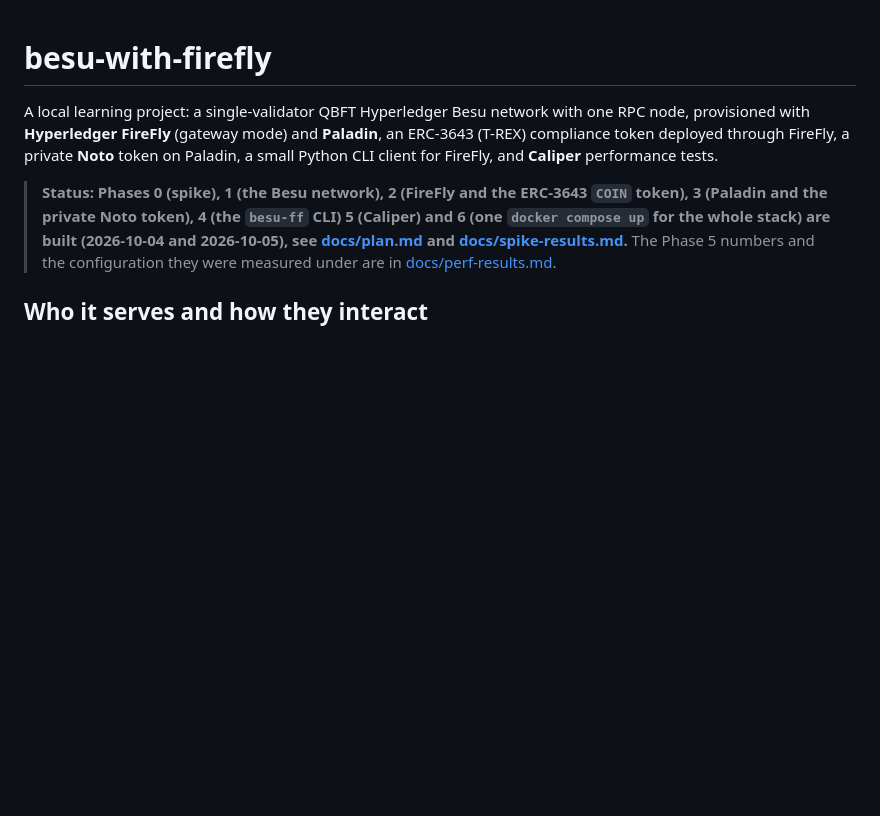
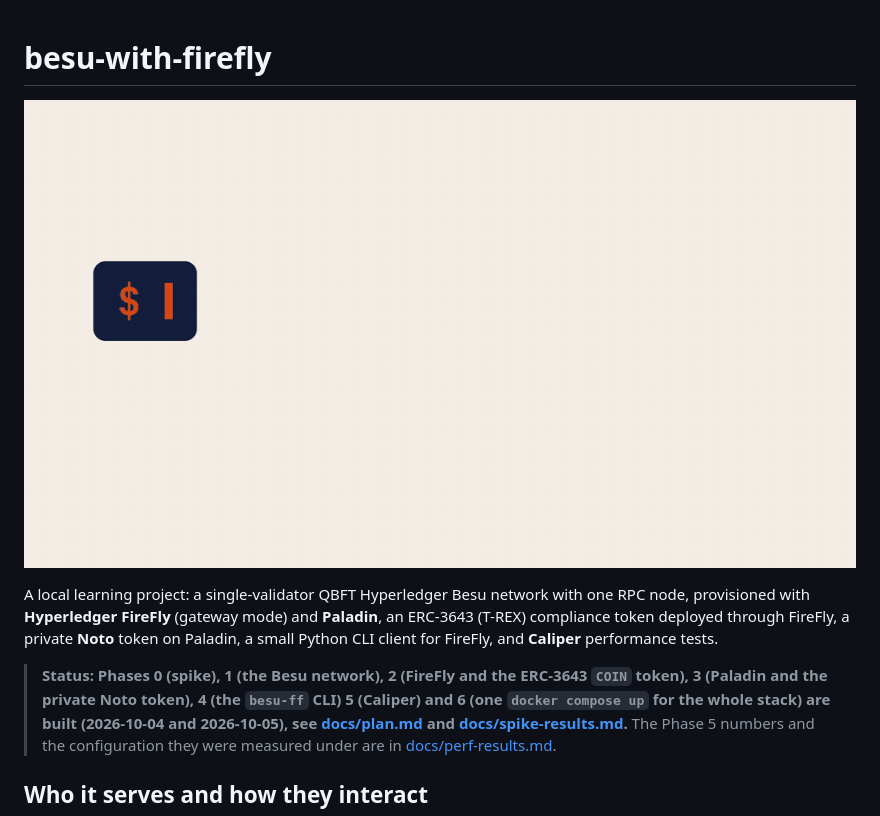
Before and after one commit to hohowin/besu-with-firefly, a Markdown page: README.md, the part around the change. Drawn GitHub-style; pictures changed too: docs/images/stack-motion-v2.gif (added); blank space fills up the shorter version.

Commit message:
add motion graphic

```diff
--- a/README.md
+++ b/README.md
@@ -1,4 +1,6 @@
 # besu-with-firefly
+
+![One command in 10 seconds: docker compose up -d starts 10 containers, the four layers (Besu, FireFly, COIN, Paladin), then a mined, a refused and a private transfer](docs/images/stack-motion-v2.gif)
 
 A local learning project: a single-validator QBFT Hyperledger Besu network with one RPC node, provisioned with **Hyperledger FireFly** (gateway mode) and **Paladin**, an ERC-3643 (T-REX) compliance token deployed through FireFly, a private **Noto** token on Paladin, a small Python CLI client for FireFly, and **Caliper** performance tests.
 
```
Also changed, not shown: docs/day0-design-decisions.md (added, +177 -0 lines), 2 other files.
